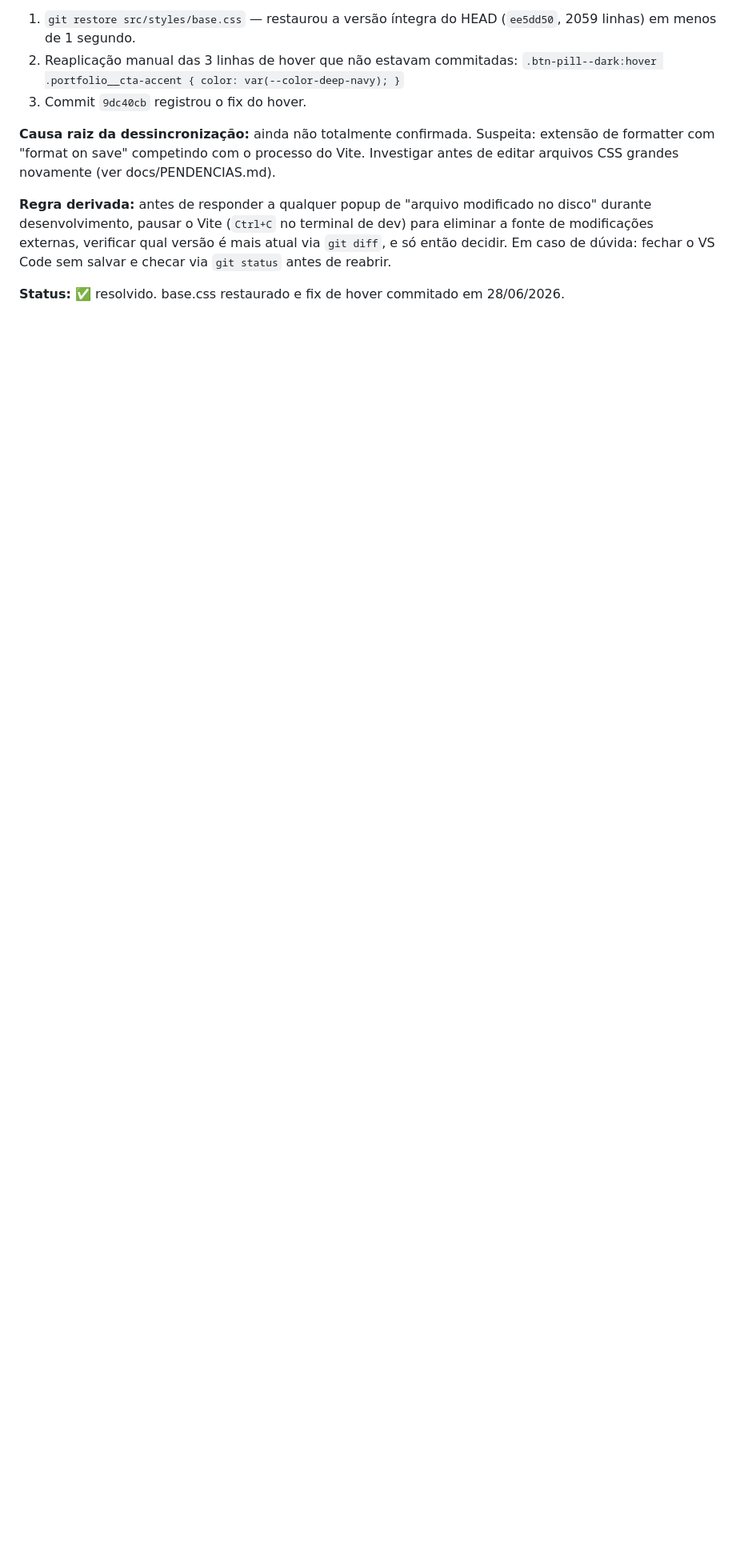
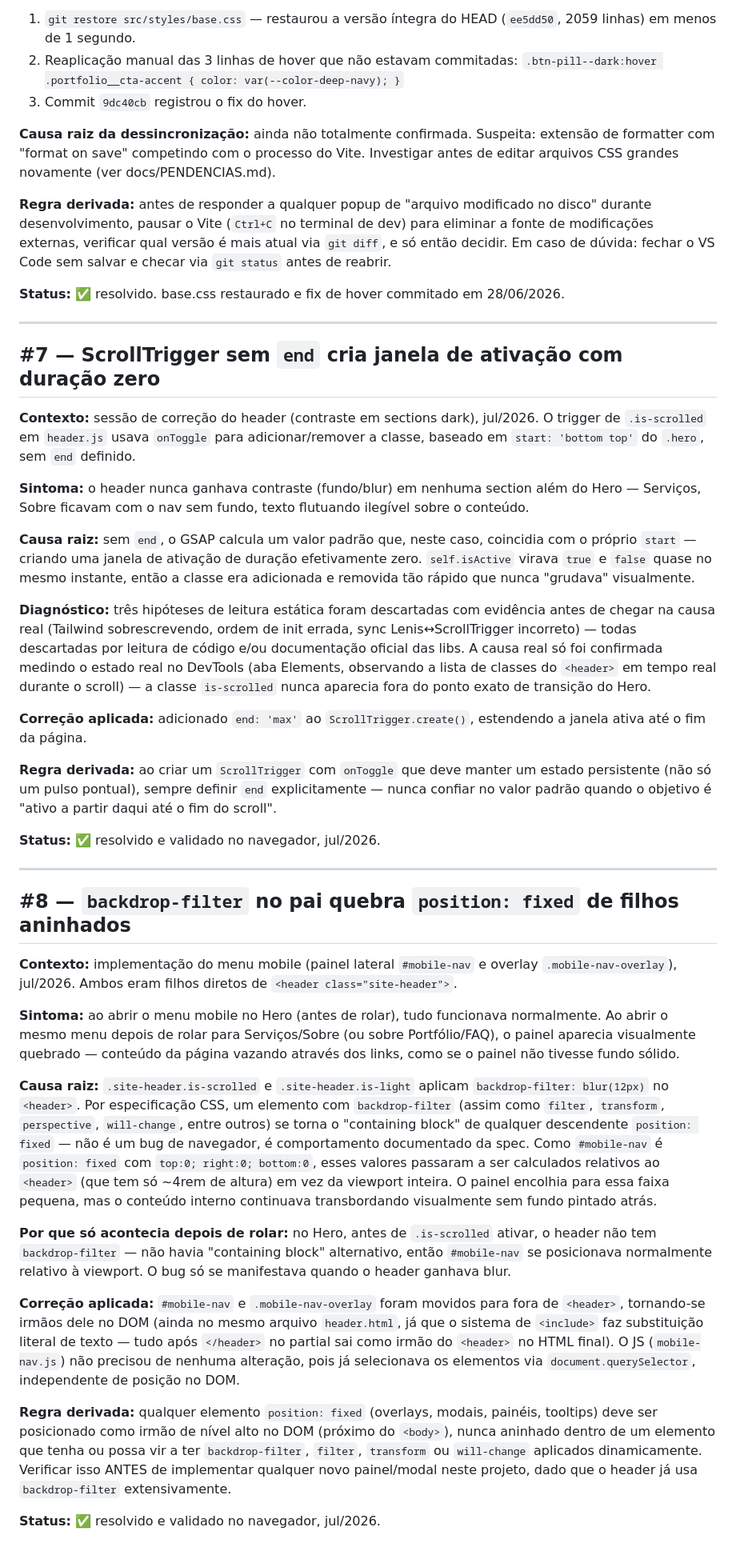
Before and after one commit to FerndsTech/Final-FjAmbiental, a Markdown page: docs/LICOES.md, the part around the change. Shown at 80% size. GitHub-like rendering; blank space fills up the shorter version.

Commit message:
docs: adiciona licoes #7 e #8 (ScrollTrigger sem end, backdrop-filter containing block)
#7: ScrollTrigger com onToggle sem 'end' definido cria janela de
ativacao com duracao efetivamente zero - causa raiz do bug de
contraste do header nesta sessao.

#8: backdrop-filter no elemento pai transforma-o em containing block
para descendentes position:fixed (comportamento documentado da spec
CSS) - causa raiz do vazamento visual do menu mobile quando aninhado
dentro do header.

```diff
--- a/docs/LICOES.md
+++ b/docs/LICOES.md
@@ -165,3 +165,90 @@ antes de reabrir.
 
 **Status:** ✅ resolvido. base.css restaurado e fix de hover commitado
 em 28/06/2026.
+
+---
+
+## #7 — ScrollTrigger sem `end` cria janela de ativação com duração zero
+
+**Contexto:** sessão de correção do header (contraste em sections dark),
+jul/2026. O trigger de `.is-scrolled` em `header.js` usava `onToggle`
+para adicionar/remover a classe, baseado em `start: 'bottom top'` do
+`.hero`, sem `end` definido.
+
+**Sintoma:** o header nunca ganhava contraste (fundo/blur) em nenhuma
+section além do Hero — Serviços, Sobre ficavam com o nav sem fundo,
+texto flutuando ilegível sobre o conteúdo.
+
+**Causa raiz:** sem `end`, o GSAP calcula um valor padrão que, neste
+caso, coincidia com o próprio `start` — criando uma janela de ativação
+de duração efetivamente zero. `self.isActive` virava `true` e `false`
+quase no mesmo instante, então a classe era adicionada e removida tão
+rápido que nunca "grudava" visualmente.
+
+**Diagnóstico:** três hipóteses de leitura estática foram descartadas
+com evidência antes de chegar na causa real (Tailwind sobrescrevendo,
+ordem de init errada, sync Lenis↔ScrollTrigger incorreto) — todas
+descartadas por leitura de código e/ou documentação oficial das libs.
+A causa real só foi confirmada medindo o estado real no DevTools
+(aba Elements, observando a lista de classes do `<header>` em tempo
+real durante o scroll) — a classe `is-scrolled` nunca aparecia fora do
+ponto exato de transição do Hero.
+
+**Correção aplicada:** adicionado `end: 'max'` ao `ScrollTrigger.create()`,
+estendendo a janela ativa até o fim da página.
+
+**Regra derivada:** ao criar um `ScrollTrigger` com `onToggle` que deve
+manter um estado persistente (não só um pulso pontual), sempre definir
+`end` explicitamente — nunca confiar no valor padrão quando o objetivo
+é "ativo a partir daqui até o fim do scroll".
+
+**Status:** ✅ resolvido e validado no navegador, jul/2026.
+
+---
+
+## #8 — `backdrop-filter` no pai quebra `position: fixed` de filhos aninhados
+
+**Contexto:** implementação do menu mobile (painel lateral `#mobile-nav`
+e overlay `.mobile-nav-overlay`), jul/2026. Ambos eram filhos diretos de
+`<header class="site-header">`.
+
+**Sintoma:** ao abrir o menu mobile no Hero (antes de rolar), tudo
+funcionava normalmente. Ao abrir o mesmo menu depois de rolar para
+Serviços/Sobre (ou sobre Portfólio/FAQ), o painel aparecia visualmente
+quebrado — conteúdo da página vazando através dos links, como se o
+painel não tivesse fundo sólido.
+
+**Causa raiz:** `.site-header.is-scrolled` e `.site-header.is-light`
+aplicam `backdrop-filter: blur(12px)` no `<header>`. Por especificação
+CSS, um elemento com `backdrop-filter` (assim como `filter`, `transform`,
+`perspective`, `will-change`, entre outros) se torna o "containing block"
+de qualquer descendente `position: fixed` — não é um bug de navegador,
+é comportamento documentado da spec. Como `#mobile-nav` é
+`position: fixed` com `top:0; right:0; bottom:0`, esses valores passaram
+a ser calculados relativos ao `<header>` (que tem só ~4rem de altura)
+em vez da viewport inteira. O painel encolhia para essa faixa pequena,
+mas o conteúdo interno continuava transbordando visualmente sem fundo
+pintado atrás.
+
+**Por que só acontecia depois de rolar:** no Hero, antes de `.is-scrolled`
+ativar, o header não tem `backdrop-filter` — não havia "containing block"
+alternativo, então `#mobile-nav` se posicionava normalmente relativo à
+viewport. O bug só se manifestava quando o header ganhava blur.
+
+**Correção aplicada:** `#mobile-nav` e `.mobile-nav-overlay` foram
+movidos para fora de `<header>`, tornando-se irmãos dele no DOM (ainda
+no mesmo arquivo `header.html`, já que o sistema de `<include>` faz
+substituição literal de texto — tudo após `</header>` no partial sai
+como irmão do `<header>` no HTML final). O JS (`mobile-nav.js`) não
+precisou de nenhuma alteração, pois já selecionava os elementos via
+`document.querySelector`, independente de posição no DOM.
+
+**Regra derivada:** qualquer elemento `position: fixed` (overlays,
+modais, painéis, tooltips) deve ser posicionado como irmão de nível
+alto no DOM (próximo do `<body>`), nunca aninhado dentro de um elemento
+que tenha ou possa vir a ter `backdrop-filter`, `filter`, `transform`
+ou `will-change` aplicados dinamicamente. Verificar isso ANTES de
+implementar qualquer novo painel/modal neste projeto, dado que o header
+já usa `backdrop-filter` extensivamente.
+
+**Status:** ✅ resolvido e validado no navegador, jul/2026.
```
